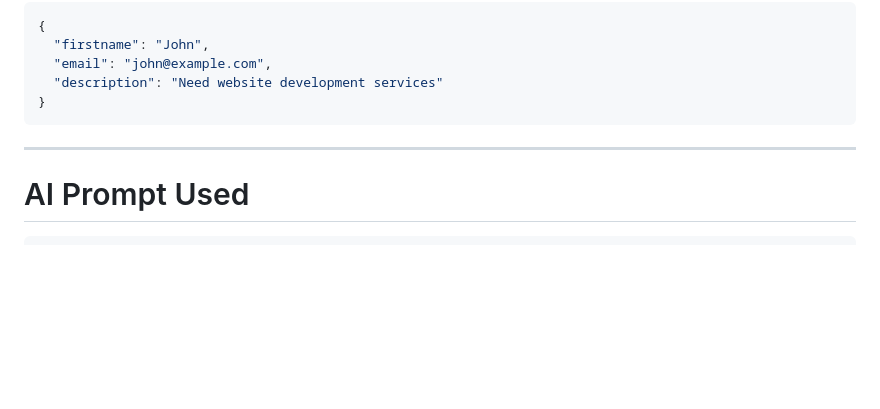
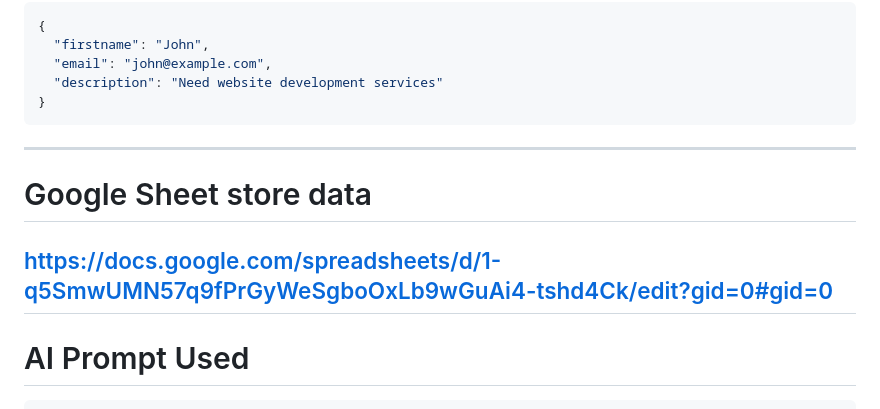
Before and after one commit to ARoyCCgit/ai-automation-mail-n8n, a Markdown page: readme.md, the part around the change. GitHub-like rendering; blank space fills up the shorter version.

````diff
--- a/readme.md
+++ b/readme.md
@@ -175,6 +175,10 @@ The frontend sends the following JSON payload to n8n:
 
 ---
 
+# Google Sheet store data
+https://docs.google.com/spreadsheets/d/1-q5SmwUMN57q9fPrGyWeSgboOxLb9wGuAi4-tshd4Ck/edit?gid=0#gid=0
+---
+
 # AI Prompt Used
 
 ```text
````
